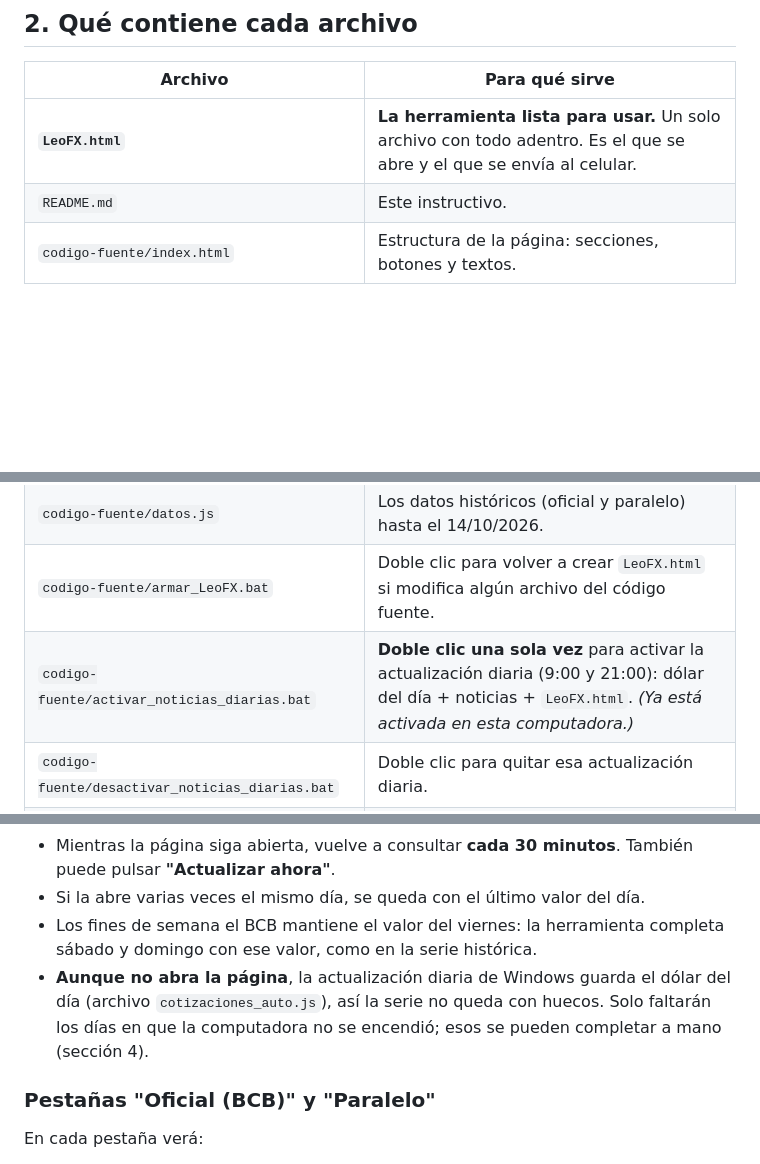
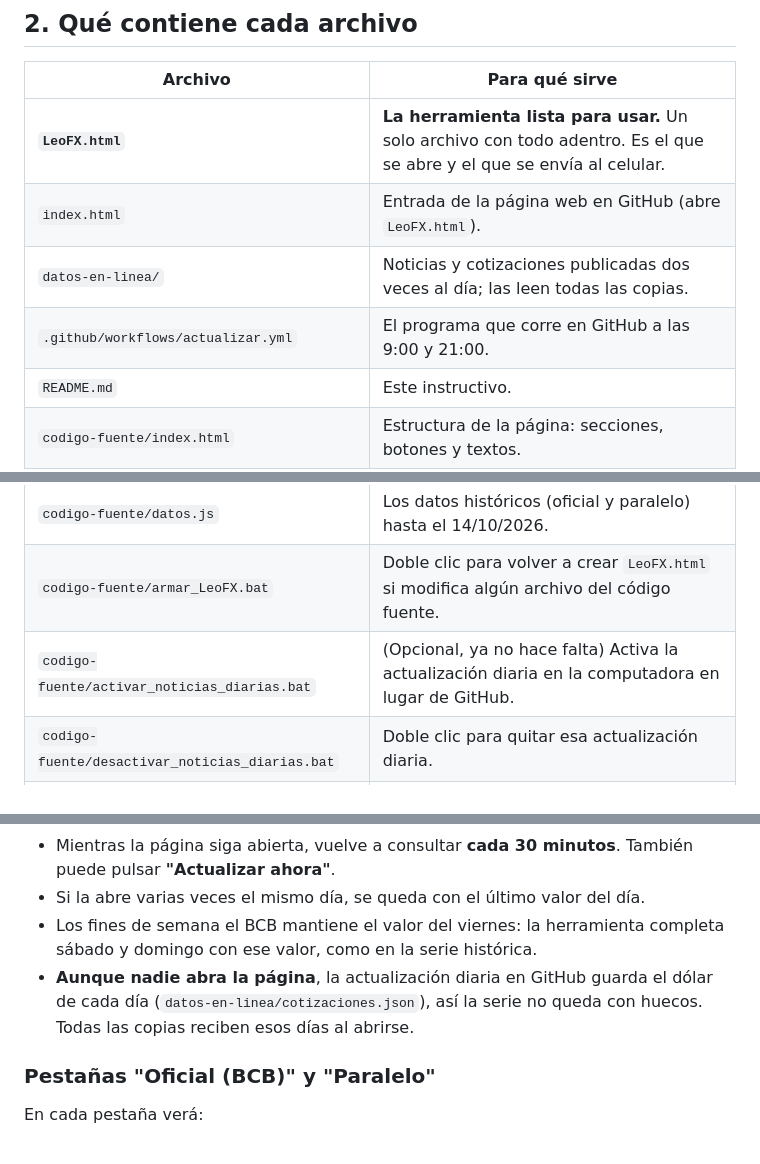
Before and after one commit to mamaninogalesleonel-sudo/leofx, a Markdown page: README.md, 3 parts joined by grey strips. GitHub-like rendering; blank space fills up the shorter version.

```diff
--- a/README.md
+++ b/README.md
@@ -38,13 +43,16 @@ Notas:
 | Archivo | Para qué sirve |
 |---|---|
 | **`LeoFX.html`** | **La herramienta lista para usar.** Un solo archivo con todo adentro. Es el que se abre y el que se envía al celular. |
+| `index.html` | Entrada de la página web en GitHub (abre `LeoFX.html`). |
+| `datos-en-linea/` | Noticias y cotizaciones publicadas dos veces al día; las leen todas las copias. |
+| `.github/workflows/actualizar.yml` | El programa que corre en GitHub a las 9:00 y 21:00. |
 | `README.md` | Este instructivo. |
 | `codigo-fuente/index.html` | Estructura de la página: secciones, botones y textos. |
 | `codigo-fuente/styles.css` | El diseño: colores (tonos verdes), tamaños y adaptación al celular. |
 | `codigo-fuente/app.js` | La lógica: actualización automática, modelos de predicción, backtest, calculadora, registro y CSV. |
 | `codigo-fuente/datos.js` | Los datos históricos (oficial y paralelo) hasta el 14/10/2026. |
 | `codigo-fuente/armar_LeoFX.bat` | Doble clic para volver a crear `LeoFX.html` si modifica algún archivo del código fuente. |
-| `codigo-fuente/activar_noticias_diarias.bat` | **Doble clic una sola vez** para activar la actualización diaria (9:00 y 21:00): dólar del día + noticias + `LeoFX.html`. *(Ya está activada en esta computadora.)* |
+| `codigo-fuente/activar_noticias_diarias.bat` | (Opcional, ya no hace falta) Activa la actualización diaria en la computadora en lugar de GitHub. |
 | `codigo-fuente/desactivar_noticias_diarias.bat` | Doble clic para quitar esa actualización diaria. |
 | `codigo-fuente/actualizar_ahora.bat` | Doble clic para actualizar en ese momento (a mano). |
 | `codigo-fuente/actualizar_leofx.ps1` | Lo que ejecuta la tarea diaria: llama a los dos programas de abajo y arma `LeoFX.html`. |
@@ -103,7 +108,7 @@ Noticias precargadas: cambio a tipo de cambio flexible (26/06/2026), crédito co
 - Mientras la página siga abierta, vuelve a consultar **cada 30 minutos**. También puede pulsar **"Actualizar ahora"**.
 - Si la abre varias veces el mismo día, se queda con el último valor del día.
 - Los fines de semana el BCB mantiene el valor del viernes: la herramienta completa sábado y domingo con ese valor, como en la serie histórica.
-- **Aunque no abra la página**, la actualización diaria de Windows guarda el dólar del día (archivo `cotizaciones_auto.js`), así la serie no queda con huecos. Solo faltarán los días en que la computadora no se encendió; esos se pueden completar a mano (sección 4).
+- **Aunque nadie abra la página**, la actualización diaria en GitHub guarda el dólar de cada día (`datos-en-linea/cotizaciones.json`), así la serie no queda con huecos. Todas las copias reciben esos días al abrirse.
 
 ### Pestañas "Oficial (BCB)" y "Paralelo"
 En cada pestaña verá:
```
Also changed, not shown: other parts of README.md (+21 -19 lines).
